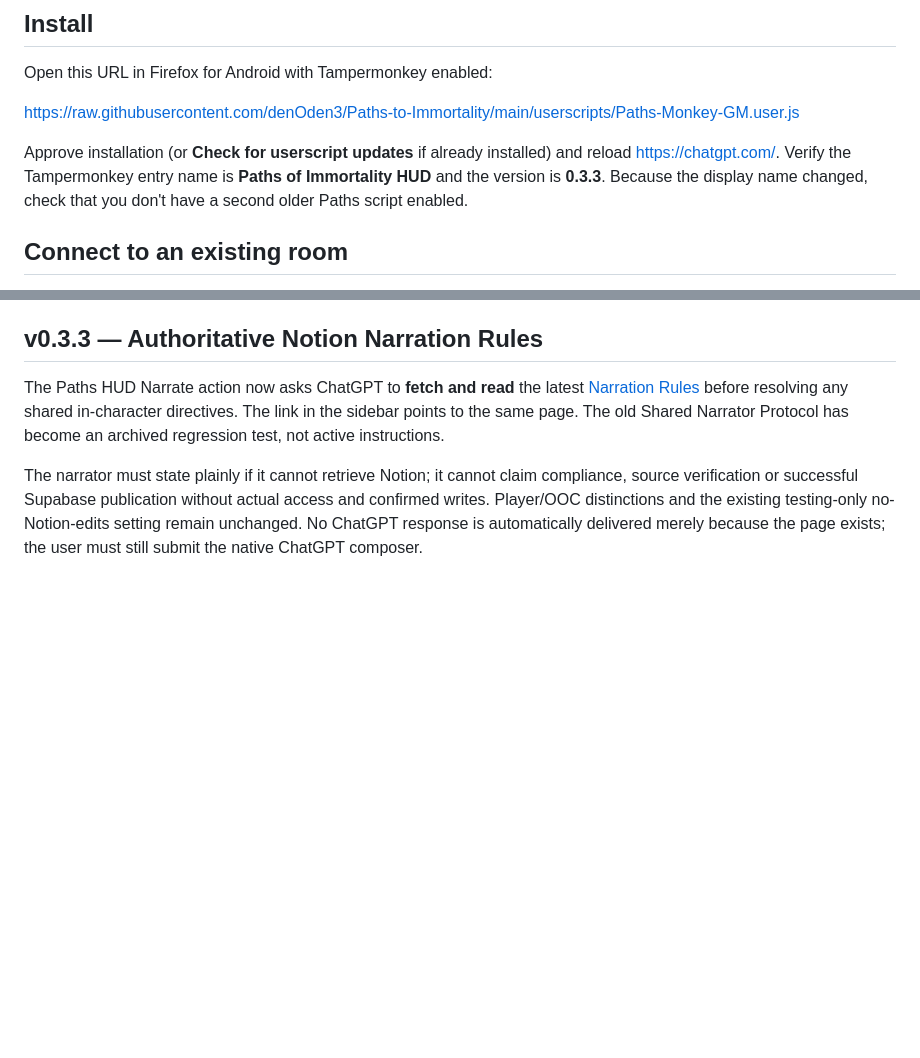
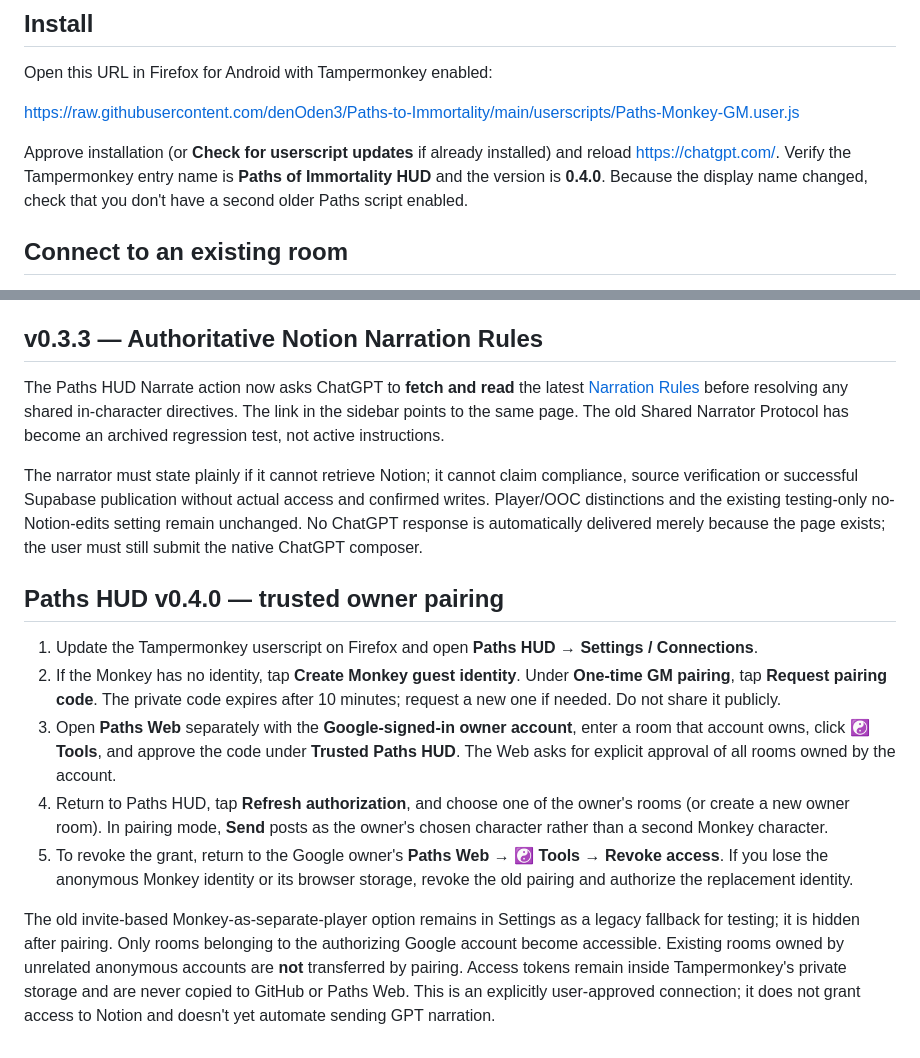
Before and after one commit to denOden3/Paths-to-Immortality, a Markdown page: userscripts/README.md, 2 parts joined by grey strips. Drawn GitHub-style; blank space fills up the shorter version.

Commit message:
Document Paths HUD pairing and permission limits

```diff
--- a/userscripts/README.md
+++ b/userscripts/README.md
@@ -8,7 +8,7 @@ Open this URL in Firefox for Android with Tampermonkey enabled:
 
 https://raw.githubusercontent.com/denOden3/Paths-to-Immortality/main/userscripts/Paths-Monkey-GM.user.js
 
-Approve installation (or **Check for userscript updates** if already installed) and reload https://chatgpt.com/. Verify the Tampermonkey entry name is **Paths of Immortality HUD** and the version is **0.3.3**. Because the display name changed, check that you don't have a second older Paths script enabled.
+Approve installation (or **Check for userscript updates** if already installed) and reload https://chatgpt.com/. Verify the Tampermonkey entry name is **Paths of Immortality HUD** and the version is **0.4.0**. Because the display name changed, check that you don't have a second older Paths script enabled.
 
 ## Connect to an existing room
 
@@ -75,3 +75,13 @@ The three Paths HUD controls (Post, Narrate, Scene) now have larger gaps on mobi
 The Paths HUD Narrate action now asks ChatGPT to **fetch and read** the latest [Narration Rules](https://app.notion.com/p/3fab0ac52efe810caecfdf5da0270caf) before resolving any shared in-character directives. The link in the sidebar points to the same page. The old Shared Narrator Protocol has become an archived regression test, not active instructions.
 
 The narrator must state plainly if it cannot retrieve Notion; it cannot claim compliance, source verification or successful Supabase publication without actual access and confirmed writes. Player/OOC distinctions and the existing testing-only no-Notion-edits setting remain unchanged. No ChatGPT response is automatically delivered merely because the page exists; the user must still submit the native ChatGPT composer.
+
+## Paths HUD v0.4.0 — trusted owner pairing
+
+1. Update the Tampermonkey userscript on Firefox and open **Paths HUD → Settings / Connections**.
+2. If the Monkey has no identity, tap **Create Monkey guest identity**. Under **One-time GM pairing**, tap **Request pairing code**. The private code expires after 10 minutes; request a new one if needed. Do not share it publicly.
+3. Open **Paths Web** separately with the **Google-signed-in owner account**, enter a room that account owns, click ☯ **Tools**, and approve the code under **Trusted Paths HUD**. The Web asks for explicit approval of all rooms owned by the account.
+4. Return to Paths HUD, tap **Refresh authorization**, and choose one of the owner's rooms (or create a new owner room). In pairing mode, **Send** posts as the owner's chosen character rather than a second Monkey character.
+5. To revoke the grant, return to the Google owner's **Paths Web → ☯ Tools → Revoke access**. If you lose the anonymous Monkey identity or its browser storage, revoke the old pairing and authorize the replacement identity.
+
+The old invite-based Monkey-as-separate-player option remains in Settings as a legacy fallback for testing; it is hidden after pairing. Only rooms belonging to the authorizing Google account become accessible. Existing rooms owned by unrelated anonymous accounts are **not** transferred by pairing. Access tokens remain inside Tampermonkey's private storage and are never copied to GitHub or Paths Web. This is an explicitly user-approved connection; it does not grant access to Notion and doesn't yet automate sending GPT narration.
```
